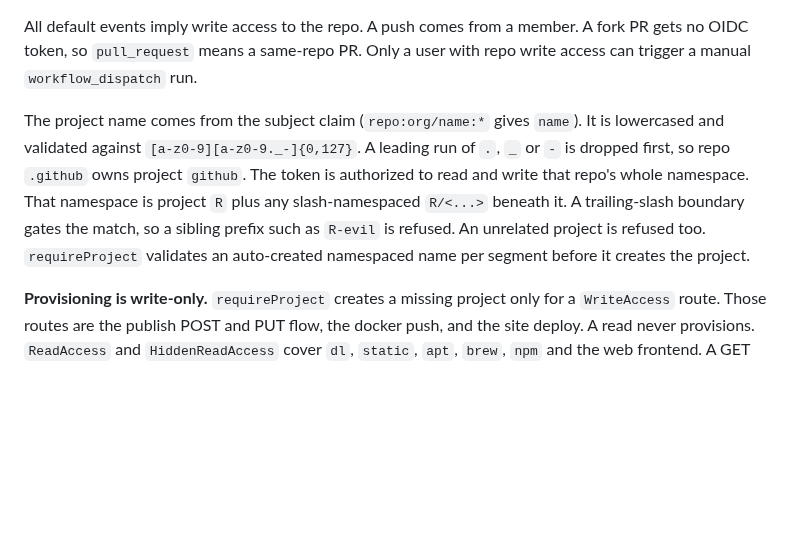
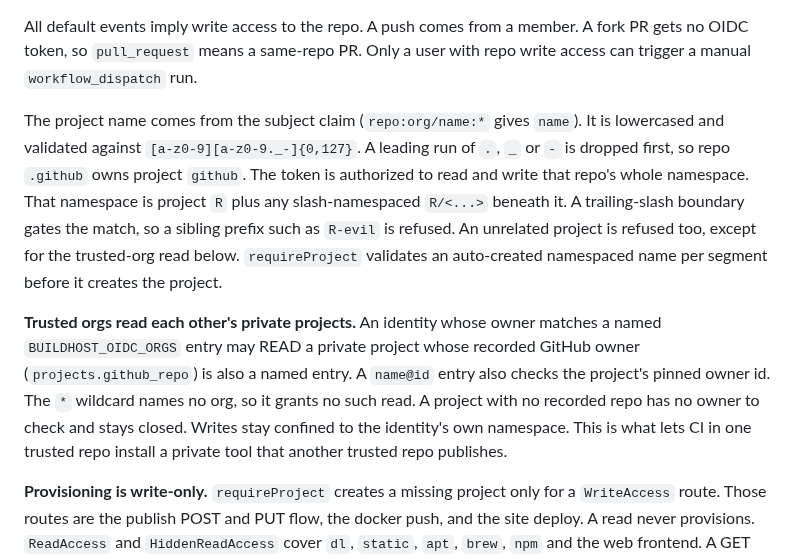
Before and after one commit to wow-look-at-my/buildhost, a Markdown page: docs/security/oidc.md, the part around the change. Rendered like a GitHub page; blank space fills up the shorter version.

Commit message:
Document the trusted-org OIDC read
Co-Authored-By: Claude Opus 5.5 <noreply@anthropic.com>
Claude-Session: https://claude.ai/code/session_013oSSEoucutKtt3S7ViqT1T

```diff
--- a/docs/security/oidc.md
+++ b/docs/security/oidc.md
@@ -12,7 +12,9 @@ Allowlists gate this path. `BUILDHOST_OIDC_ORGS` is the org allowlist. It matche
 
 All default events imply write access to the repo. A push comes from a member. A fork PR gets no OIDC token, so `pull_request` means a same-repo PR. Only a user with repo write access can trigger a manual `workflow_dispatch` run.
 
-The project name comes from the subject claim (`repo:org/name:*` gives `name`). It is lowercased and validated against `[a-z0-9][a-z0-9._-]{0,127}`. A leading run of `.`, `_` or `-` is dropped first, so repo `.github` owns project `github`. The token is authorized to read and write that repo's whole namespace. That namespace is project `R` plus any slash-namespaced `R/<...>` beneath it. A trailing-slash boundary gates the match, so a sibling prefix such as `R-evil` is refused. An unrelated project is refused too. `requireProject` validates an auto-created namespaced name per segment before it creates the project.
+The project name comes from the subject claim (`repo:org/name:*` gives `name`). It is lowercased and validated against `[a-z0-9][a-z0-9._-]{0,127}`. A leading run of `.`, `_` or `-` is dropped first, so repo `.github` owns project `github`. The token is authorized to read and write that repo's whole namespace. That namespace is project `R` plus any slash-namespaced `R/<...>` beneath it. A trailing-slash boundary gates the match, so a sibling prefix such as `R-evil` is refused. An unrelated project is refused too, except for the trusted-org read below. `requireProject` validates an auto-created namespaced name per segment before it creates the project.
+
+**Trusted orgs read each other's private projects.** An identity whose owner matches a named `BUILDHOST_OIDC_ORGS` entry may READ a private project whose recorded GitHub owner (`projects.github_repo`) is also a named entry. A `name@id` entry also checks the project's pinned owner id. The `*` wildcard names no org, so it grants no such read. A project with no recorded repo has no owner to check and stays closed. Writes stay confined to the identity's own namespace. This is what lets CI in one trusted repo install a private tool that another trusted repo publishes.
 
 **Provisioning is write-only.** `requireProject` creates a missing project only for a `WriteAccess` route. Those routes are the publish POST and PUT flow, the docker push, and the site deploy. A read never provisions. `ReadAccess` and `HiddenReadAccess` cover `dl`, `static`, `apt`, `brew`, `npm` and the web frontend. A GET returns 404 instead. As a result, a read can never materialize a project as a side effect.
 
```
